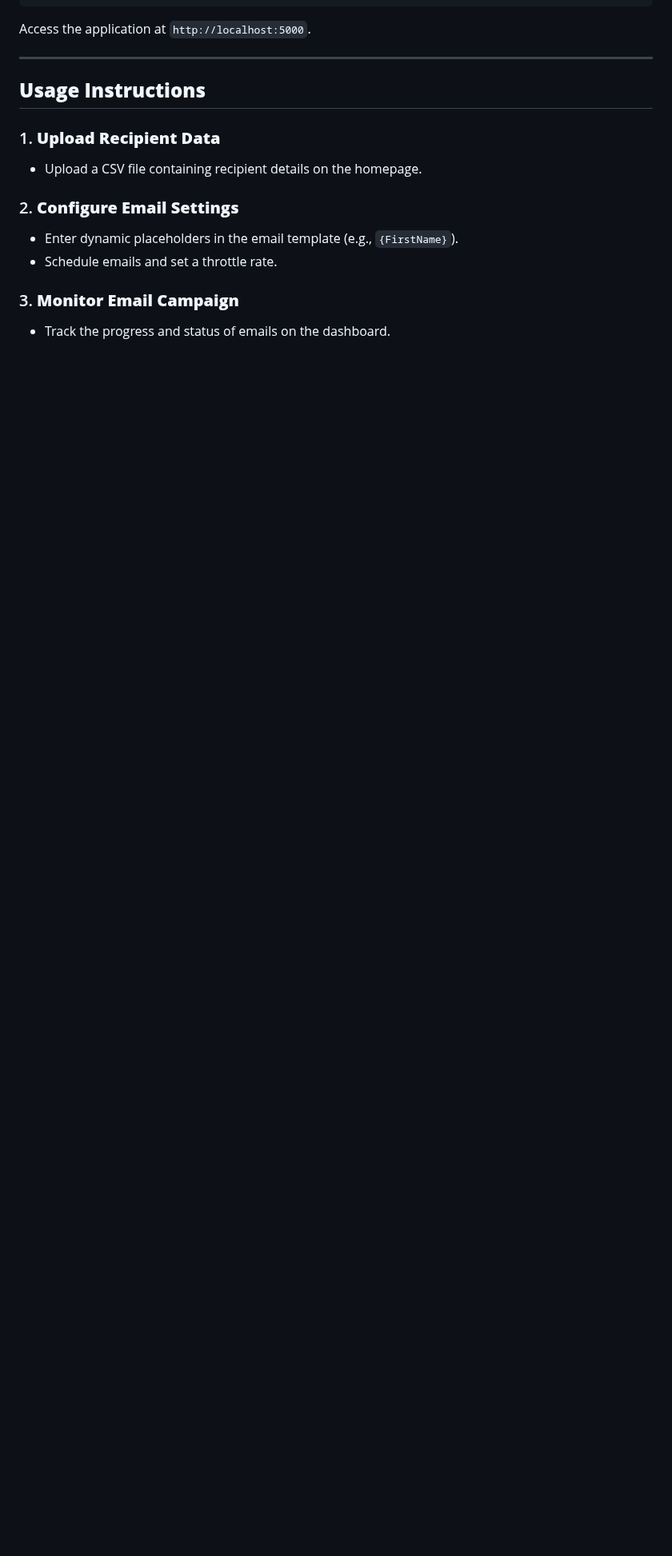
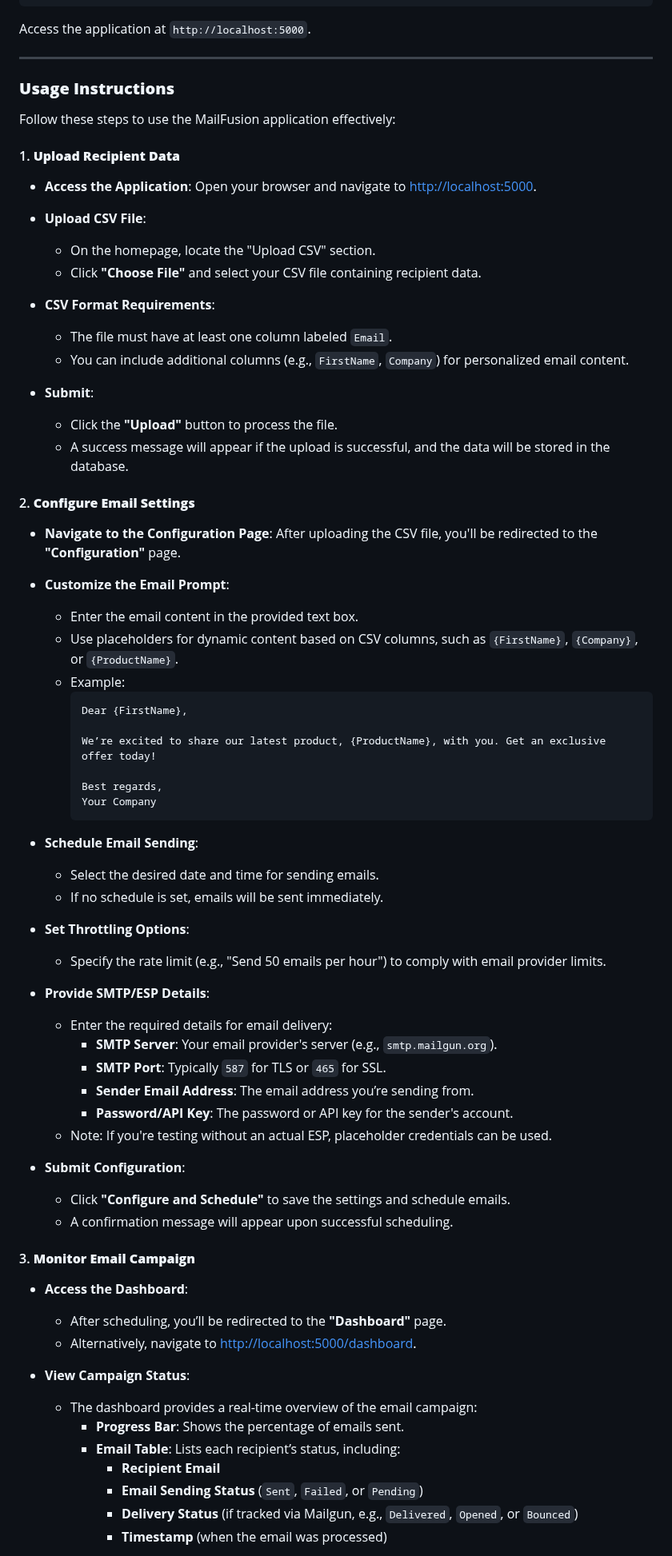
Before and after one commit to yashwanthsai003/MailFusion, a Markdown page: README.md, the part around one of its changes. Shown at 80% size. GitHub-like rendering; blank space fills up the shorter version.

````diff
--- a/README.md
+++ b/README.md
@@ -173,14 +173,73 @@ Access the application at `http://localhost:5000`.
 
 ---
 
-## **Usage Instructions**
+### **Usage Instructions**
 
-### 1. **Upload Recipient Data**
-- Upload a CSV file containing recipient details on the homepage.
+Follow these steps to use the MailFusion application effectively:
 
-### 2. **Configure Email Settings**
-- Enter dynamic placeholders in the email template (e.g., `{FirstName}`).
-- Schedule emails and set a throttle rate.
+#### 1. **Upload Recipient Data**
+- **Access the Application**:
+  Open your browser and navigate to [http://localhost:5000](http://localhost:5000).
 
-### 3. **Monitor Email Campaign**
-- Track the progress and status of emails on the dashboard.
+- **Upload CSV File**:
+  - On the homepage, locate the "Upload CSV" section.
+  - Click **"Choose File"** and select your CSV file containing recipient data.
+
+- **CSV Format Requirements**:
+  - The file must have at least one column labeled `Email`.
+  - You can include additional columns (e.g., `FirstName`, `Company`) for personalized email content.
+
+- **Submit**:
+  - Click the **"Upload"** button to process the file.
+  - A success message will appear if the upload is successful, and the data will be stored in the database.
+
+#### 2. **Configure Email Settings**
+- **Navigate to the Configuration Page**:
+  After uploading the CSV file, you'll be redirected to the **"Configuration"** page.
+
+- **Customize the Email Prompt**:
+  - Enter the email content in the provided text box.
+  - Use placeholders for dynamic content based on CSV columns, such as `{FirstName}`, `{Company}`, or `{ProductName}`.
+  - Example:
+    ```
+    Dear {FirstName},
+
+    We’re excited to share our latest product, {ProductName}, with you. Get an exclusive offer today!
+
+    Best regards,
+    Your Company
+    ```
+
+- **Schedule Email Sending**:
+  - Select the desired date and time for sending emails.
+  - If no schedule is set, emails will be sent immediately.
+
+- **Set Throttling Options**:
+  - Specify the rate limit (e.g., "Send 50 emails per hour") to comply with email provider limits.
+
+- **Provide SMTP/ESP Details**:
+  - Enter the required details for email delivery:
+    - **SMTP Server**: Your email provider's server (e.g., `smtp.mailgun.org`).
+    - **SMTP Port**: Typically `587` for TLS or `465` for SSL.
+    - **Sender Email Address**: The email address you’re sending from.
+    - **Password/API Key**: The password or API key for the sender's account.
+  - Note: If you're testing without an actual ESP, placeholder credentials can be used.
+
+- **Submit Configuration**:
+  - Click **"Configure and Schedule"** to save the settings and schedule emails.
+  - A confirmation message will appear upon successful scheduling.
+
+#### 3. **Monitor Email Campaign**
+- **Access the Dashboard**:
+  - After scheduling, you’ll be redirected to the **"Dashboard"** page.
+  - Alternatively, navigate to [http://localhost:5000/dashboard](http://localhost:5000/dashboard).
+
+- **View Campaign Status**:
+  - The dashboard provides a real-time overview of the email campaign:
+    - **Progress Bar**: Shows the percentage of emails sent.
+    - **Email Table**: Lists each recipient’s status, including:
+      - **Recipient Email**
+      - **Email Sending Status** (`Sent`, `Failed`, or `Pending`)
+      - **Delivery Status** (if tracked via Mailgun, e.g., `Delivered`, `Opened`, or `Bounced`)
+      - **Timestamp** (when the email was processed)
+
````
Also changed, not shown: other parts of README.md (+3 -0 lines).
